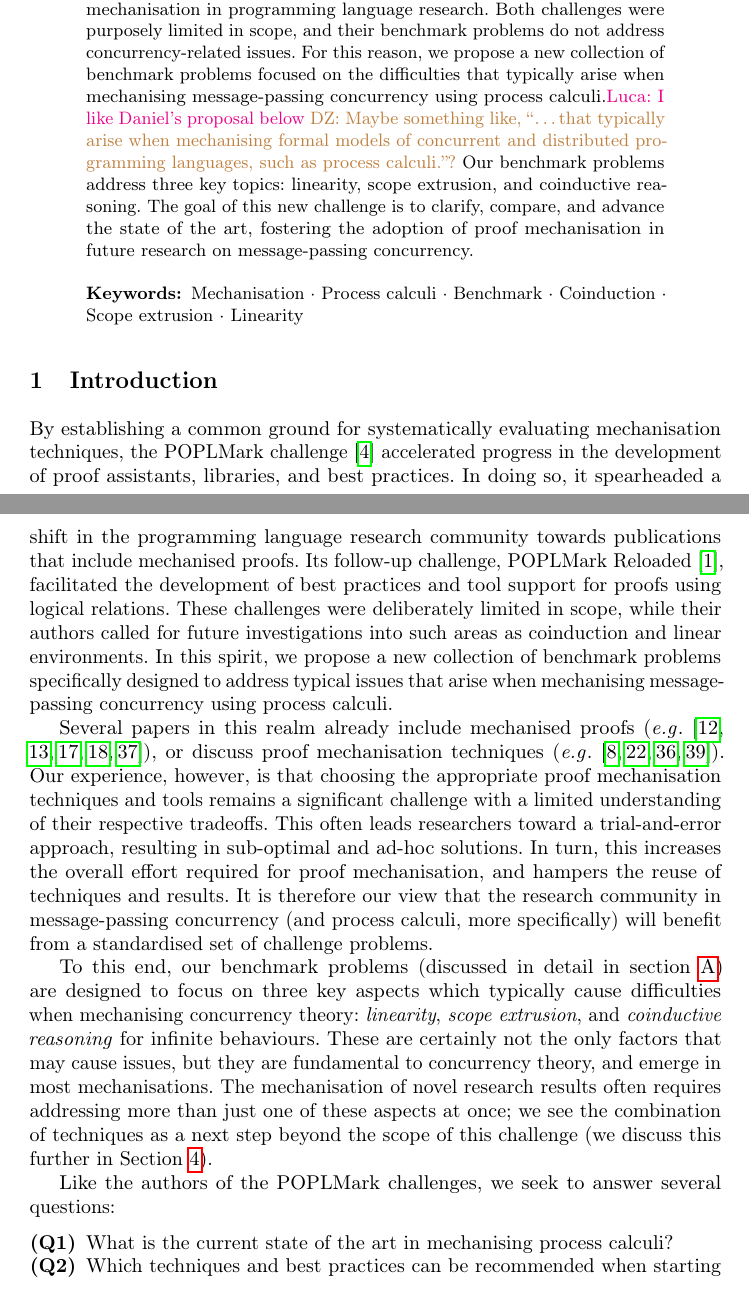
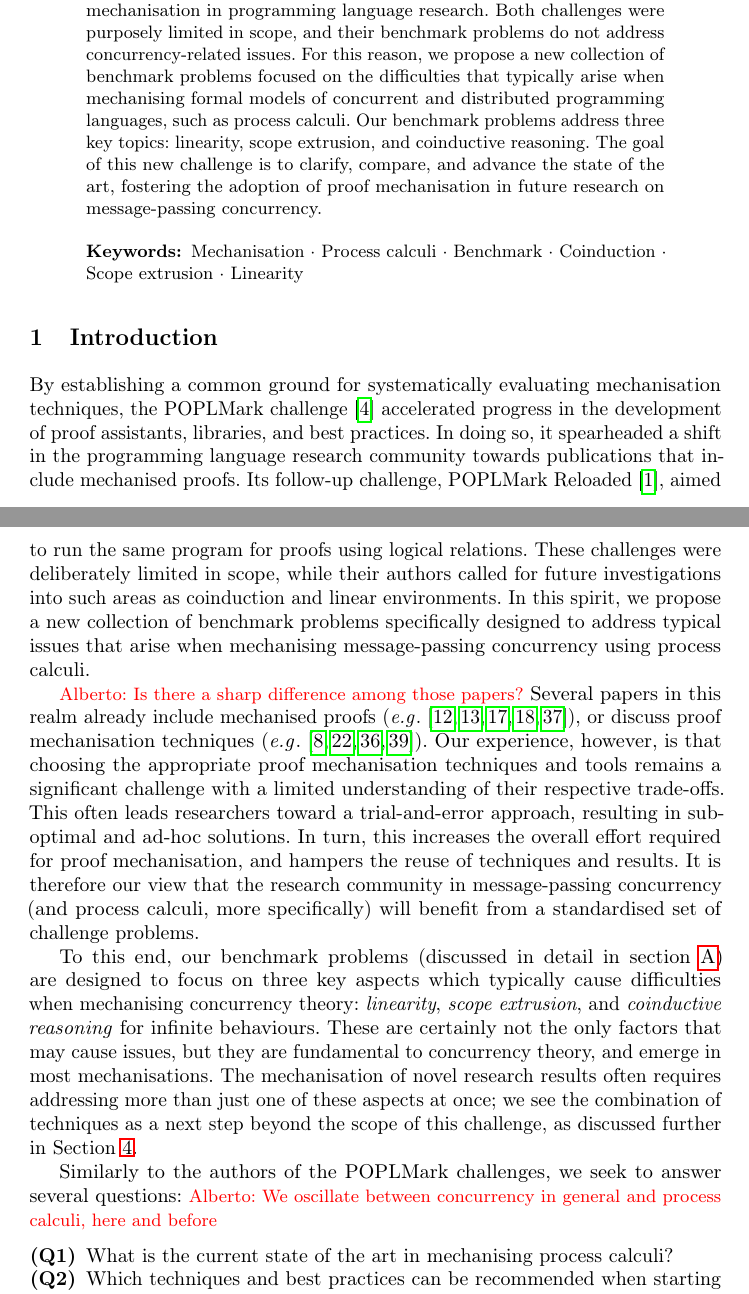
Before and after one commit to concurrentbenchmark/concurrentbenchmark, a LaTeX thesis (short-paper/short-paper.tex): two parts of pages 1 and 2 of 23, joined at a grey line, cut so that both start at the same text. Compiled offline with pdfLaTeX.

Commit message:
comments to sec 1

```diff
--- a/short-paper/short-paper.tex
+++ b/short-paper/short-paper.tex
@@ -60,16 +60,21 @@
 \maketitle
 
 \begin{abstract}
+  %% AM: implemented DZ
+% when mechanising  message-passing concurrency using process calculi.
+
   POPLMark and POPLMark Re\-loaded sparked a flurry of
   work on machine-checked proofs, and fostered the adoption of proof
   mechanisation in programming language research. Both challenges were purposely limited in scope, and their benchmark problems do not address concurrency-related issues.
   %
-  For this reason, we propose a new collection of benchmark problems focused on the difficulties that typically arise when mechanising
-  message-passing concurrency using process calculi.\luca{I like Daniel's proposal below} \dz{Maybe something like, ``\ldots that typically arise when mechanising formal models of concurrent and distributed programming languages, such as process calculi.''?} Our benchmark problems
-  address three key topics: linearity, scope extrusion, and coinductive
-  reasoning.  The goal of this new challenge is to clarify, compare, and advance
-  the state of the art, fostering the adoption of proof mechanisation in future
-  research on message-passing concurrency.
+  For this reason, we propose a new collection of benchmark problems
+  focused on the difficulties that typically arise when mechanising
+  formal models of concurrent and distributed programming languages,
+  such as process calculi.  Our benchmark problems address three key
+  topics: linearity, scope extrusion, and coinductive reasoning.  The
+  goal of this new challenge is to clarify, compare, and advance the
+  state of the art, fostering the adoption of proof mechanisation in
+  future research on message-passing concurrency.
 
 \keywords{Mechanisation \and Process calculi \and Benchmark \and Coinduction \and Scope extrusion \and Linearity}
 \end{abstract}
@@ -81,7 +86,8 @@ the development of proof assistants, libraries, and best practices. In doing so,
 spearheaded a shift in the programming language research community towards
 publications that include mechanised proofs.
 Its follow-up challenge, POPLMark Reloaded~\cite{POPLMarkReloaded},
-facilitated the development of best practices and tool support for proofs
+% facilitated the development of best practices and tool support
+aimed to run the same program for proofs
 using logical relations. These challenges were deliberately limited in scope,
 while their authors called for future investigations into such areas as
 coinduction and linear environments. In this spirit, we propose a
@@ -89,6 +95,7 @@ new collection of benchmark problems specifically designed to address typical
 issues that arise when mechanising message-passing concurrency using process
 calculi.
 
+\alb{Is there a sharp difference among those papers?}
 Several papers in this realm already include mechanised proofs
 (\eg~\cite{Castro-Perez2021,Castro2020,lmcs:9985,
   DBLP:journals/jar/CruzFilipeMP23, Tirore:2023}), or discuss proof mechanisation techniques
@@ -96,7 +103,7 @@ Several papers in this realm already include mechanised proofs
   Thiemann2019, DBLP:conf/forte/ZalakainD21}).  Our
 experience, however, is that choosing the appropriate proof mechanisation techniques and
 tools remains a significant challenge with a limited understanding of their
-respective tradeoffs.  This often leads researchers toward a trial-and-error approach,
+respective trade-offs.  This often leads researchers toward a trial-and-error approach,
 resulting in sub-optimal and ad-hoc solutions. In turn, this increases the overall effort
 required for proof mechanisation, and hampers the reuse of techniques and results.
 %
@@ -110,13 +117,14 @@ and \emph{coinductive reasoning} for infinite behaviours. These are certainly no
 are fundamental to concurrency theory, and emerge in most mechanisations.
 The mechanisation of novel research results often requires addressing more than
 just one of these aspects at once; we see the combination of techniques
-as a next step beyond the scope of this challenge (we discuss this further in
-\Cref{sec:going-beyond}).
+as a next step beyond the scope of this challenge, as  discussed  further in
+\Cref{sec:going-beyond}.
 % Our challenge problems are designed to stimulate progress on answering these questions by providing simple environments in which to demonstrate, evaluate, and compare the many tools and techniques available.
 % While the challenge problems themselves are thus not of scientific interest, we expect that the best practices and mechanisations developed by solving the challenge problems will also be useful for future research.
 
-Like the authors of the POPLMark challenges, we seek to
+Similarly to the authors of the POPLMark challenges, we seek to
 answer several questions:
+\alb{We oscillate between concurrency in general and process calculi, here and before}
 \begin{enumerate}[label=\textbf{(Q\arabic*)},leftmargin=10mm]
 \item\label{item:rq1} What is the current state of the art in mechanising process calculi?
 \item\label{item:rq2} Which techniques and best practices can be recommended when starting formalisation projects within concurrency theory?
```
Also changed, not shown: short-paper/short-paper.tex (4 more changed lines).
